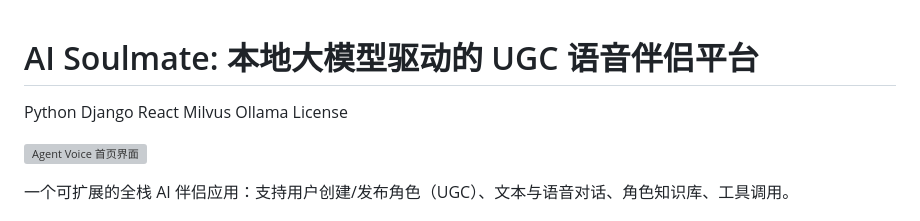
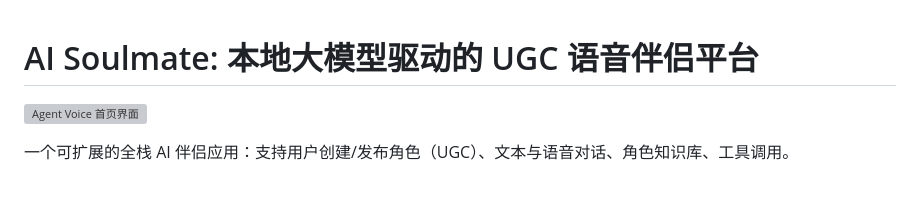
Before and after one commit to ByteTitan-star/Agent_SoulMate, a Markdown page: README.md, the part around the change. Rendered like a GitHub page; blank space fills up the shorter version; grey boxes are pictures that could not be loaded.

```diff
--- a/README.md
+++ b/README.md
@@ -1,11 +1,4 @@
 # AI Soulmate: 本地大模型驱动的 UGC 语音伴侣平台
-
-Python
-Django
-React
-Milvus
-Ollama
-License
 
 ![Agent Voice 首页界面](./figures/Agent-SoulMate-home.png)
 
```
